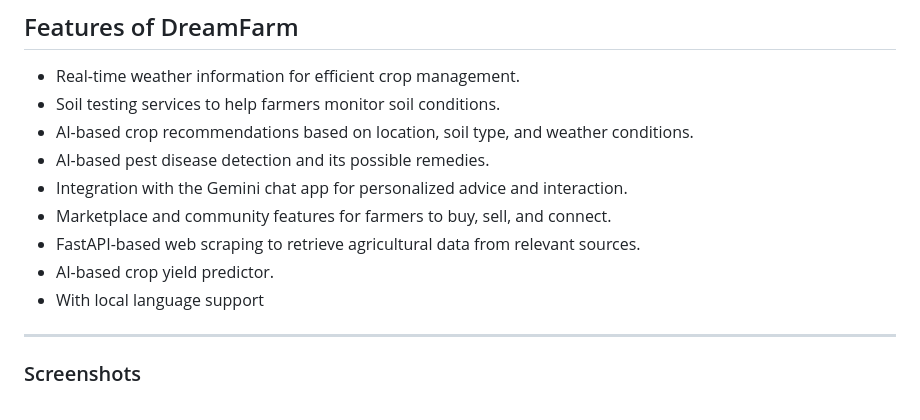
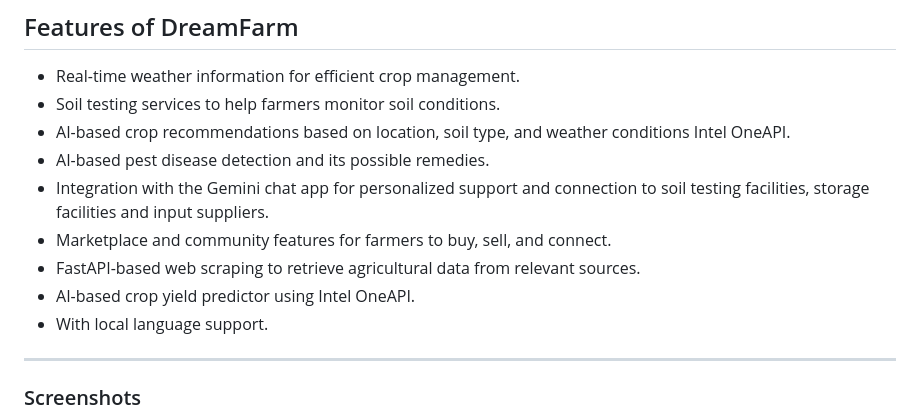
Before and after one commit to aswin-codes/IntelGenAI, a Markdown page: README.md, the part around the change. Drawn GitHub-style.

Commit message:
feat : readme update

```diff
--- a/README.md
+++ b/README.md
@@ -6,13 +6,14 @@
 ## Features of DreamFarm
 - Real-time weather information for efficient crop management.
 - Soil testing services to help farmers monitor soil conditions.
-- AI-based crop recommendations based on location, soil type, and weather conditions.
+- AI-based crop recommendations based on location, soil type, and weather conditions Intel OneAPI.
 - AI-based pest disease detection and its possible remedies.
-- Integration with the Gemini chat app for personalized advice and interaction.
+- Integration with the Gemini chat app for personalized support and connection to soil testing facilities, storage facilities and input suppliers.
 - Marketplace and community features for farmers to buy, sell, and connect.
 - FastAPI-based web scraping to retrieve agricultural data from relevant sources.
-- AI-based crop yield predictor.
-- With local language support
+- AI-based crop yield predictor using Intel OneAPI.
+- With local language support.
+
 
 ---
 
```
